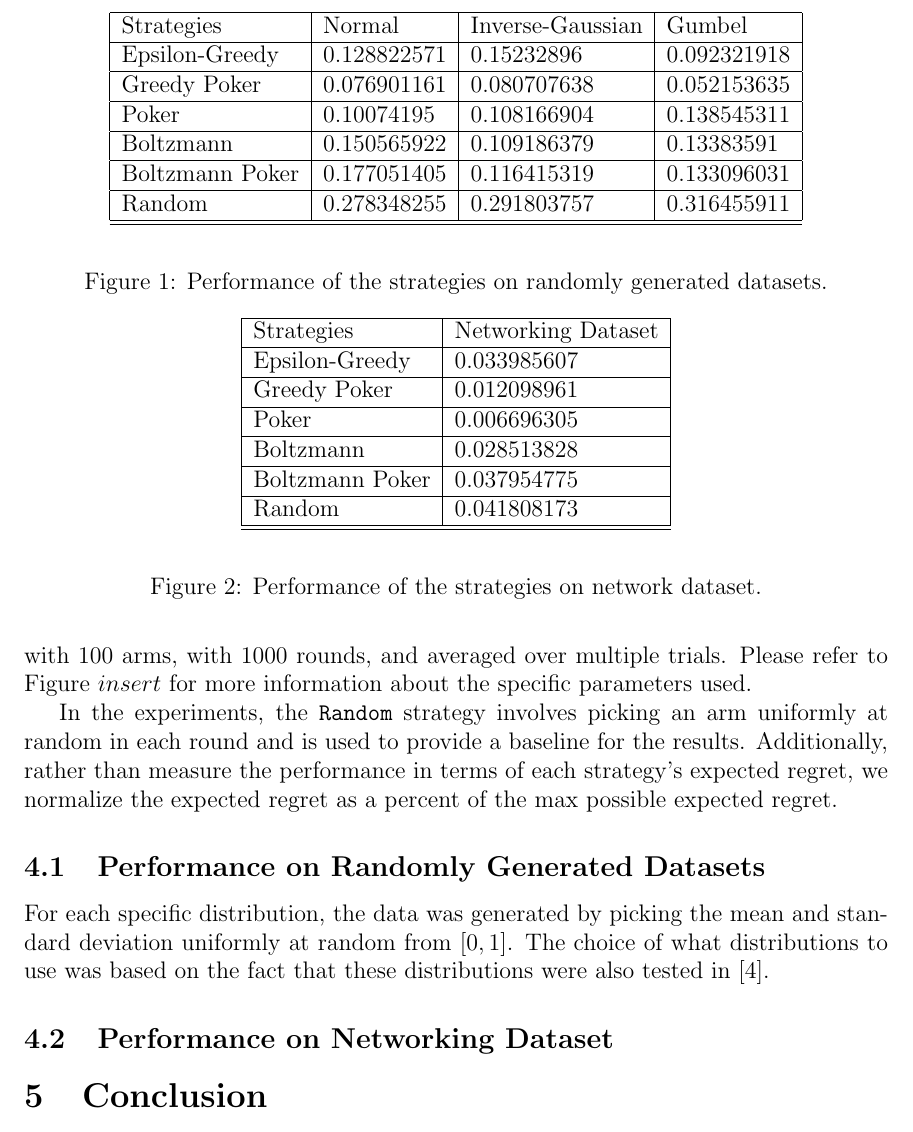
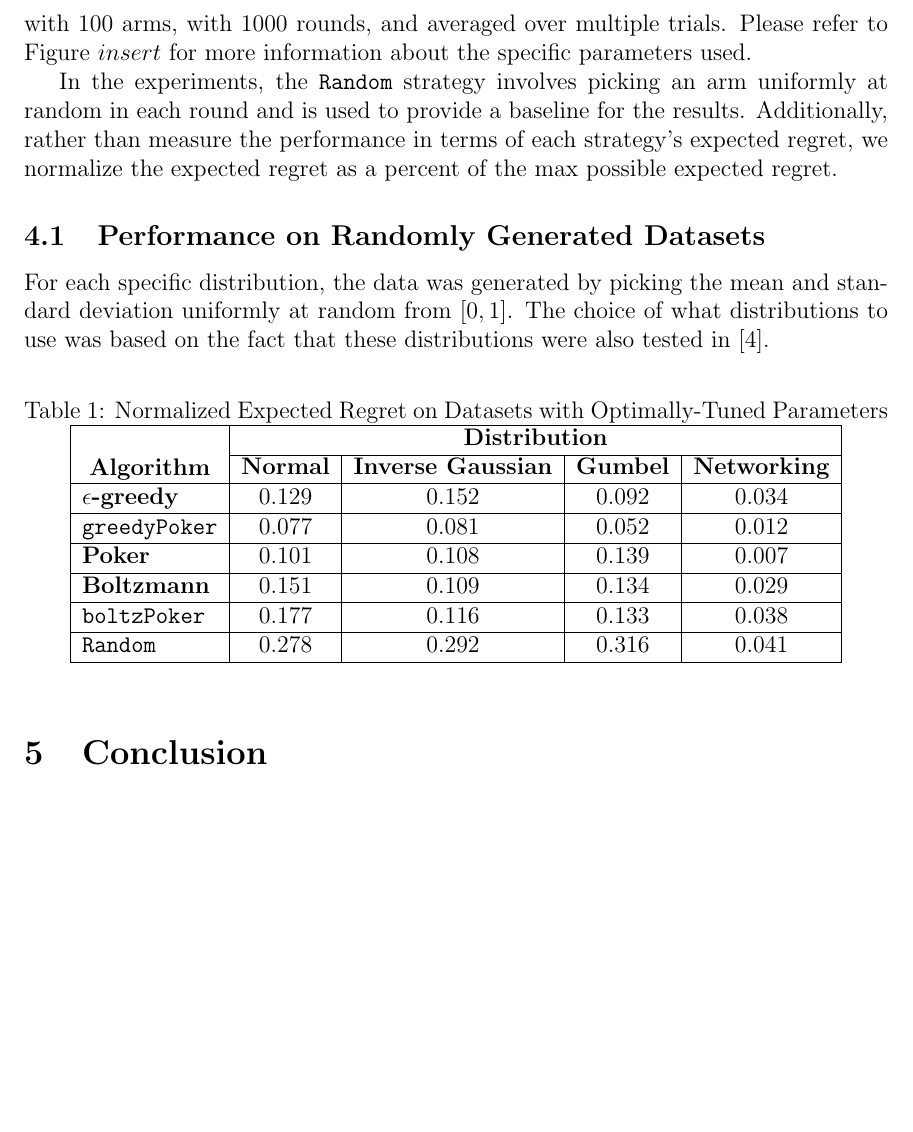
Before and after one commit to cgeubank/COS511-BanditProject, a LaTeX document (report/report.tex): part of page 6 of 7, cut at the place of the change, the shorter picture padded with empty space. Compiled offline with pdfLaTeX.

Commit message:
Changed performance change

```diff
--- a/report/report.tex
+++ b/report/report.tex
@@ -3,6 +3,7 @@
 \documentclass[12pt]{article}
 
 \usepackage{amsmath, amsfonts, amsthm, fullpage, amssymb, algpseudocode, algorithm, graphicx}
+\usepackage{multirow}
 
 \setlength{\topmargin}{0pt}
 \setlength{\textheight}{9in}
@@ -228,41 +229,23 @@ rather than measure the performance in terms of each strategy's expected regret,
 For each specific distribution, the data was generated by picking the mean and standard deviation uniformly at random from $[0,1]$.  The choice of what
 distributions to use was based on the fact that these distributions were also tested in \cite{Kuleshov}.
 
-\begin{figure}
-\begin{center}
-    \begin{tabular}{| l | l | l | l |}
+\begin{table}[htbp]
+  \centering
+  \caption{Normalized Expected Regret on Datasets with Optimally-Tuned Parameters}
+    \begin{tabular}{|c|c|c|c|c|}
     \hline
-    Strategies & Normal & Inverse-Gaussian & Gumbel \\ \hline
-    Epsilon-Greedy & 0.128822571 & 0.15232896 & 0.092321918 \\ \hline
-    Greedy Poker & 0.076901161 & 0.080707638 & 0.052153635 \\ \hline
-    Poker & 0.10074195 & 0.108166904 & 0.138545311 \\ \hline
-    Boltzmann & 0.150565922 & 0.109186379 & 0.13383591 \\ \hline
-    Boltzmann Poker & 0.177051405 & 0.116415319 & 0.133096031 \\ \hline
-    Random & 0.278348255 & 0.291803757 & 0.316455911 \\ \hline
-    \hline
-    \end{tabular}
-\end{center}
-\caption{Performance of the strategies on randomly generated datasets.}
-\end{figure}
+    \multicolumn{1}{|c|}{\multirow{2}[5]{*}{\textbf{Algorithm}}} & \multicolumn{4}{|c|}{\textbf{Distribution}} \\ \cline{2-5}
+    \multicolumn{1}{|c|}{} & \multicolumn{1}{|c|}{\textbf{Normal}} & \multicolumn{1}{|c|}{\textbf{Inverse Gaussian}} & \multicolumn{1}{|c|}{\textbf{Gumbel}} & \multicolumn{1}{|c|}{\textbf{Networking}} \\ \hline
+    \multicolumn{1}{|l|}{\textbf{$\epsilon$-greedy}} & 0.129 & 0.152 & 0.092 & 0.034 \\  \hline
+    \multicolumn{1}{|l|}{\texttt{greedyPoker}} & 0.077 & 0.081 & 0.052 & 0.012   \\ \hline
+    \multicolumn{1}{|l|}{\textbf{Poker}} & 0.101 & 0.108 & 0.139  & 0.007\\ \hline
+    \multicolumn{1}{|l|}{\textbf{Boltzmann}} & 0.151 & 0.109 & 0.134 & 0.029  \\ \hline
+    \multicolumn{1}{|l|}{\texttt{boltzPoker}} & 0.177 & 0.116 & 0.133  & 0.038 \\ \hline
+    \multicolumn{1}{|l|}{\texttt{Random}} & 0.278 & 0.292 & 0.316 & 0.041  \\ \hline
+    \end{tabular}%
+  \label{tab:tuned_results}%
+\end{table}%
 
-\subsection{Performance on Networking Dataset}
-
-\begin{figure}
-\begin{center}
-    \begin{tabular}{| l | l |}
-    \hline
-    Strategies & Networking Dataset \\ \hline
-    Epsilon-Greedy & 0.033985607\\ \hline
-    Greedy Poker & 0.012098961 \\ \hline
-    Poker & 0.006696305 \\ \hline
-    Boltzmann & 0.028513828 \\ \hline
-    Boltzmann Poker & 0.037954775 \\ \hline
-    Random & 0.041808173 \\ \hline
-    \hline
-    \end{tabular}
-\end{center}
-\caption{Performance of the strategies on network dataset.}
-\end{figure}
 
 \section{Conclusion}
 
```
